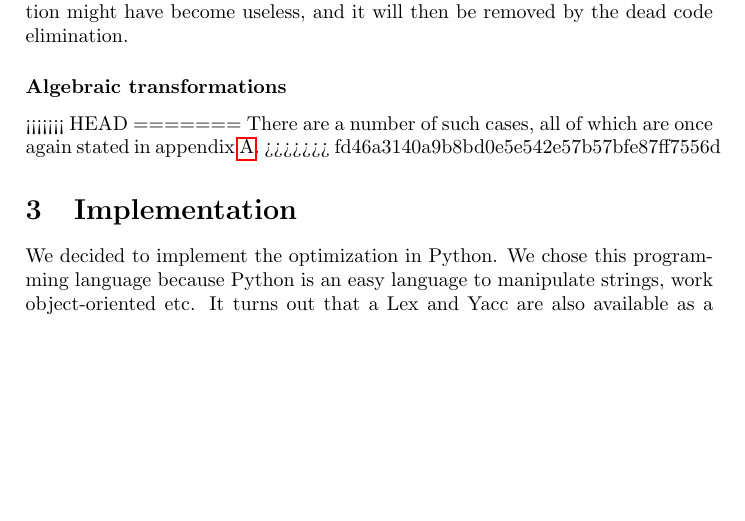
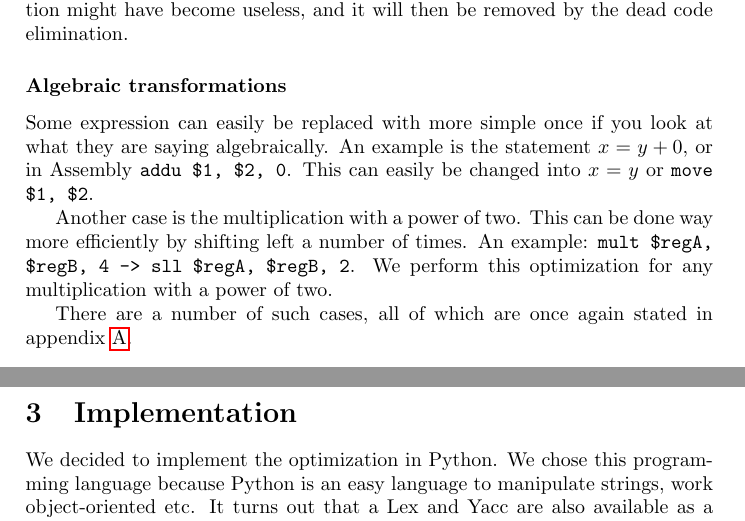
Before and after one commit to taddeus/peephole, a LaTeX document (report/report.tex): part of page 4 of 7 before the commit and two parts of pages 4 and 5 of 7 after it, the two joined at a grey line, cut so that both start at the same text, the shorter picture padded with empty space. Compiled offline with pdfLaTeX.

Commit message:
Restored algebraic transformations.

```diff
--- a/report/report.tex
+++ b/report/report.tex
@@ -168,12 +168,18 @@ removed by the dead code elimination.
 
 \subsubsection*{Algebraic transformations}
 
+Some expression can easily be replaced with more simple once if you look at
+what they are saying algebraically. An example is the statement $x = y + 0$, or
+in Assembly \texttt{addu \$1, \$2, 0}. This can easily be changed into $x = y$
+or \texttt{move \$1, \$2}.
 
-<<<<<<< HEAD
-=======
+Another case is the multiplication with a power of two. This can be done way
+more efficiently by shifting left a number of times. An example:
+\texttt{mult \$regA, \$regB, 4    ->  sll  \$regA, \$regB, 2}. We perform this
+optimization for any multiplication with a power of two.
+
 There are a number of such cases, all of which are once again stated in
 appendix \ref{opt}.
->>>>>>> fd46a3140a9b8bd0e5e542e57b57bfe87ff7556d
 
 \section{Implementation}
 
```
